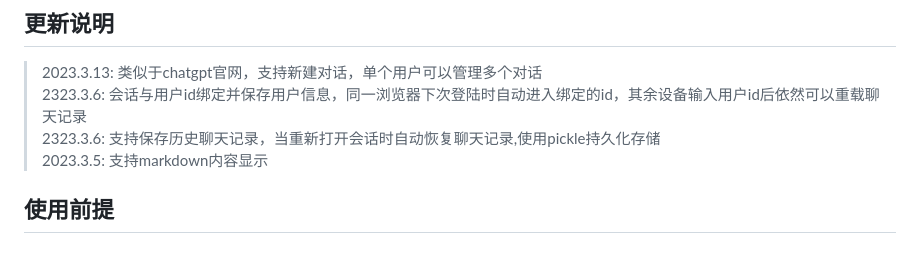
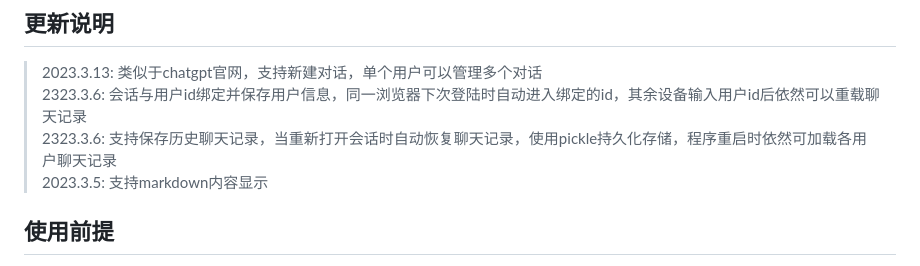
Before and after one commit to LiangYang666/ChatGPT-Web, a Markdown page: README.md, the part around the change. GitHub-like rendering.

```diff
--- a/README.md
+++ b/README.md
@@ -7,7 +7,7 @@
 ## 更新说明
 > 2023.3.13: 类似于chatgpt官网，支持新建对话，单个用户可以管理多个对话
 > 2323.3.6: 会话与用户id绑定并保存用户信息，同一浏览器下次登陆时自动进入绑定的id，其余设备输入用户id后依然可以重载聊天记录
-> 2323.3.6: 支持保存历史聊天记录，当重新打开会话时自动恢复聊天记录,使用pickle持久化存储
+> 2323.3.6: 支持保存历史聊天记录，当重新打开会话时自动恢复聊天记录，使用pickle持久化存储，程序重启时依然可加载各用户聊天记录
 > 2023.3.5: 支持markdown内容显示
 
 ## 使用前提
```
